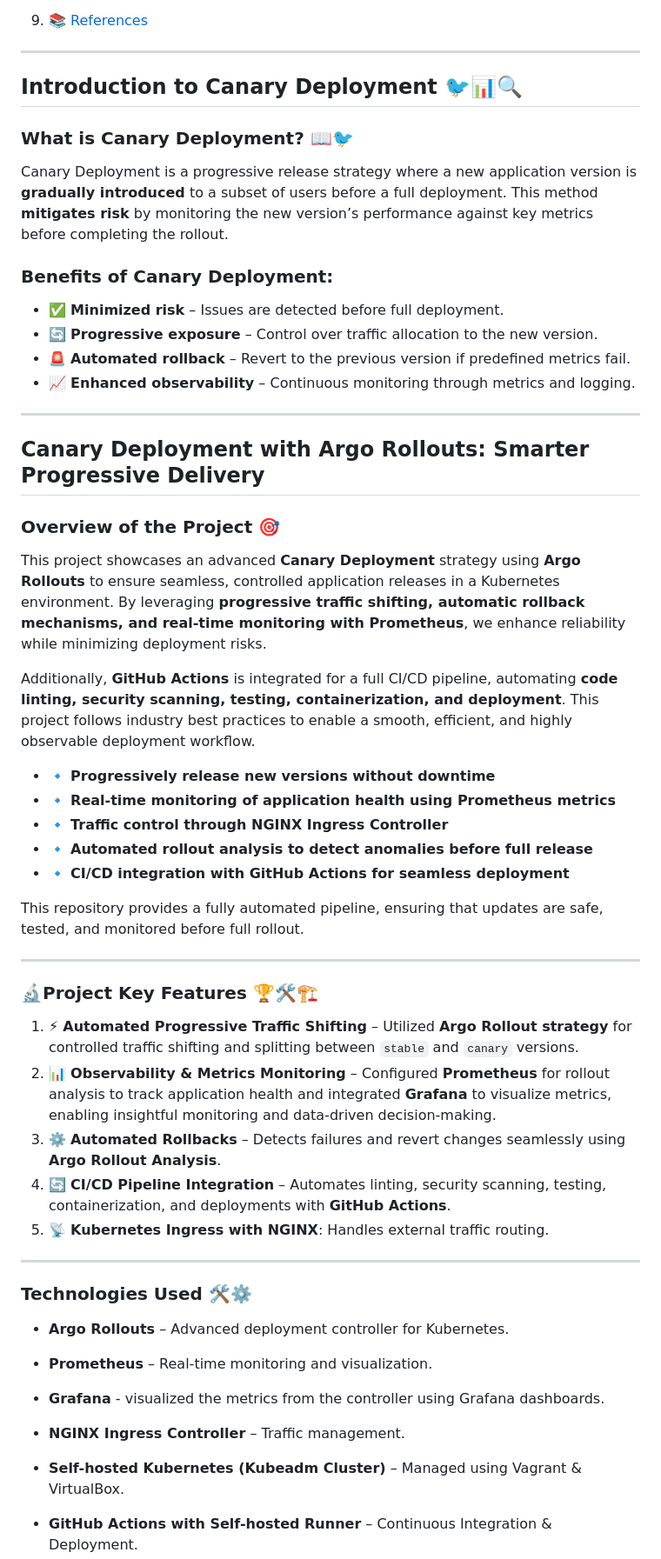
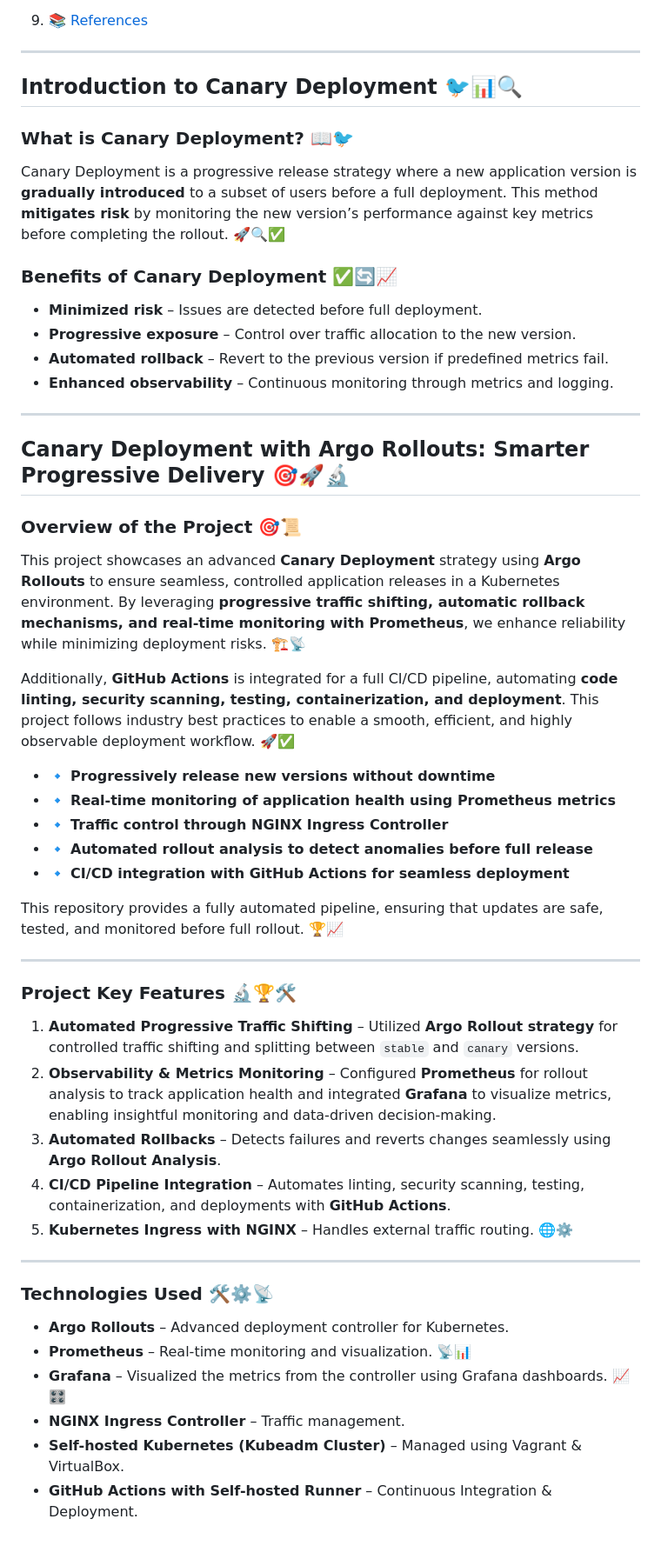
Before and after one commit to Godfrey22152/Canary-Deployment-with-Argo-Rollout, a Markdown page: README.md, the part around one of its changes. Shown at 87% size. Drawn GitHub-style; blank space fills up the shorter version.

```diff
--- a/README.md
+++ b/README.md
@@ -50,27 +50,25 @@
 
 ---
 
-## Introduction to Canary Deployment 🐦📊🔍
+## **Introduction to Canary Deployment** 🐦📊🔍
 
-### What is Canary Deployment? 📖🐦
-Canary Deployment is a progressive release strategy where a new application version is **gradually introduced** to a subset of users before a full deployment. This method **mitigates risk** by monitoring the new version’s performance against key metrics before completing the rollout.
+### **What is Canary Deployment?** 📖🐦
+Canary Deployment is a progressive release strategy where a new application version is **gradually introduced** to a subset of users before a full deployment. This method **mitigates risk** by monitoring the new version’s performance against key metrics before completing the rollout. 🚀🔍✅
 
-### **Benefits of Canary Deployment:**
-- ✅ **Minimized risk** – Issues are detected before full deployment.
-- 🔄 **Progressive exposure** – Control over traffic allocation to the new version.
-- 🚨 **Automated rollback** – Revert to the previous version if predefined metrics fail.
-- 📈 **Enhanced observability** – Continuous monitoring through metrics and logging.
-
+### **Benefits of Canary Deployment** ✅🔄📈
+- **Minimized risk** – Issues are detected before full deployment.
+- **Progressive exposure** – Control over traffic allocation to the new version.
+- **Automated rollback** – Revert to the previous version if predefined metrics fail.
+- **Enhanced observability** – Continuous monitoring through metrics and logging.
 
 ---
 
-## Canary Deployment with Argo Rollouts: Smarter Progressive Delivery
+## **Canary Deployment with Argo Rollouts: Smarter Progressive Delivery** 🎯🚀🔬
 
-### Overview of the Project 🎯
+### **Overview of the Project** 🎯📜
+This project showcases an advanced **Canary Deployment** strategy using **Argo Rollouts** to ensure seamless, controlled application releases in a Kubernetes environment. By leveraging **progressive traffic shifting, automatic rollback mechanisms, and real-time monitoring with Prometheus**, we enhance reliability while minimizing deployment risks. 🏗️📡
 
-This project showcases an advanced **Canary Deployment** strategy using **Argo Rollouts** to ensure seamless, controlled application releases in a Kubernetes environment. By leveraging **progressive traffic shifting, automatic rollback mechanisms, and real-time monitoring with Prometheus**, we enhance reliability while minimizing deployment risks.
-
-Additionally, **GitHub Actions** is integrated for a full CI/CD pipeline, automating **code linting, security scanning, testing, containerization, and deployment**. This project follows industry best practices to enable a smooth, efficient, and highly observable deployment workflow.
+Additionally, **GitHub Actions** is integrated for a full CI/CD pipeline, automating **code linting, security scanning, testing, containerization, and deployment**. This project follows industry best practices to enable a smooth, efficient, and highly observable deployment workflow. 🚀✅
 
 - 🔹 **Progressively release new versions without downtime**
 - 🔹 **Real-time monitoring of application health using Prometheus metrics**
@@ -78,30 +76,25 @@ Additionally, **GitHub Actions** is integrated for a full CI/CD pipeline, automa
 - 🔹 **Automated rollout analysis to detect anomalies before full release**
 - 🔹 **CI/CD integration with GitHub Actions for seamless deployment**
 
-This repository provides a fully automated pipeline, ensuring that updates are safe, tested, and monitored before full rollout.
+This repository provides a fully automated pipeline, ensuring that updates are safe, tested, and monitored before full rollout. 🏆📈
 
 ---
 
-### 🔬**Project Key Features** 🏆🛠️🏗️
+### **Project Key Features** 🔬🏆🛠️
 
-1. ⚡ **Automated Progressive Traffic Shifting** – Utilized **Argo Rollout strategy** for controlled traffic shifting and splitting between `stable` and `canary` versions.
-2. 📊 **Observability & Metrics Monitoring** – Configured **Prometheus** for rollout analysis to track application health and integrated **Grafana** to visualize metrics, enabling insightful monitoring and data-driven decision-making.
-3. ⚙️ **Automated Rollbacks** – Detects failures and revert changes seamlessly using **Argo Rollout Analysis**.
-4. 🔄 **CI/CD Pipeline Integration** – Automates linting, security scanning, testing, containerization, and deployments with **GitHub Actions**.
-5. 📡 **Kubernetes Ingress with NGINX**: Handles external traffic routing.
+1. **Automated Progressive Traffic Shifting** – Utilized **Argo Rollout strategy** for controlled traffic shifting and splitting between `stable` and `canary` versions.
+2. **Observability & Metrics Monitoring** – Configured **Prometheus** for rollout analysis to track application health and integrated **Grafana** to visualize metrics, enabling insightful monitoring and data-driven decision-making.
+3. **Automated Rollbacks** – Detects failures and reverts changes seamlessly using **Argo Rollout Analysis**.
+4. **CI/CD Pipeline Integration** – Automates linting, security scanning, testing, containerization, and deployments with **GitHub Actions**.
+5. **Kubernetes Ingress with NGINX** – Handles external traffic routing. 🌐⚙️
 
 ---
 
-### **Technologies Used** 🛠️⚙️
+### **Technologies Used** 🛠️⚙️📡
 
 - **Argo Rollouts** – Advanced deployment controller for Kubernetes.
-
-- **Prometheus** – Real-time monitoring and visualization.
-
-- **Grafana** - visualized the metrics from the controller using Grafana dashboards.
-
+- **Prometheus** – Real-time monitoring and visualization. 📡📊
+- **Grafana** – Visualized the metrics from the controller using Grafana dashboards. 📈🎛️
 - **NGINX Ingress Controller** – Traffic management.
-
 - **Self-hosted Kubernetes (Kubeadm Cluster)** – Managed using Vagrant & VirtualBox.
-
 - **GitHub Actions with Self-hosted Runner** – Continuous Integration & Deployment.
```
Also changed, not shown: other parts of README.md (+8 -13 lines).
